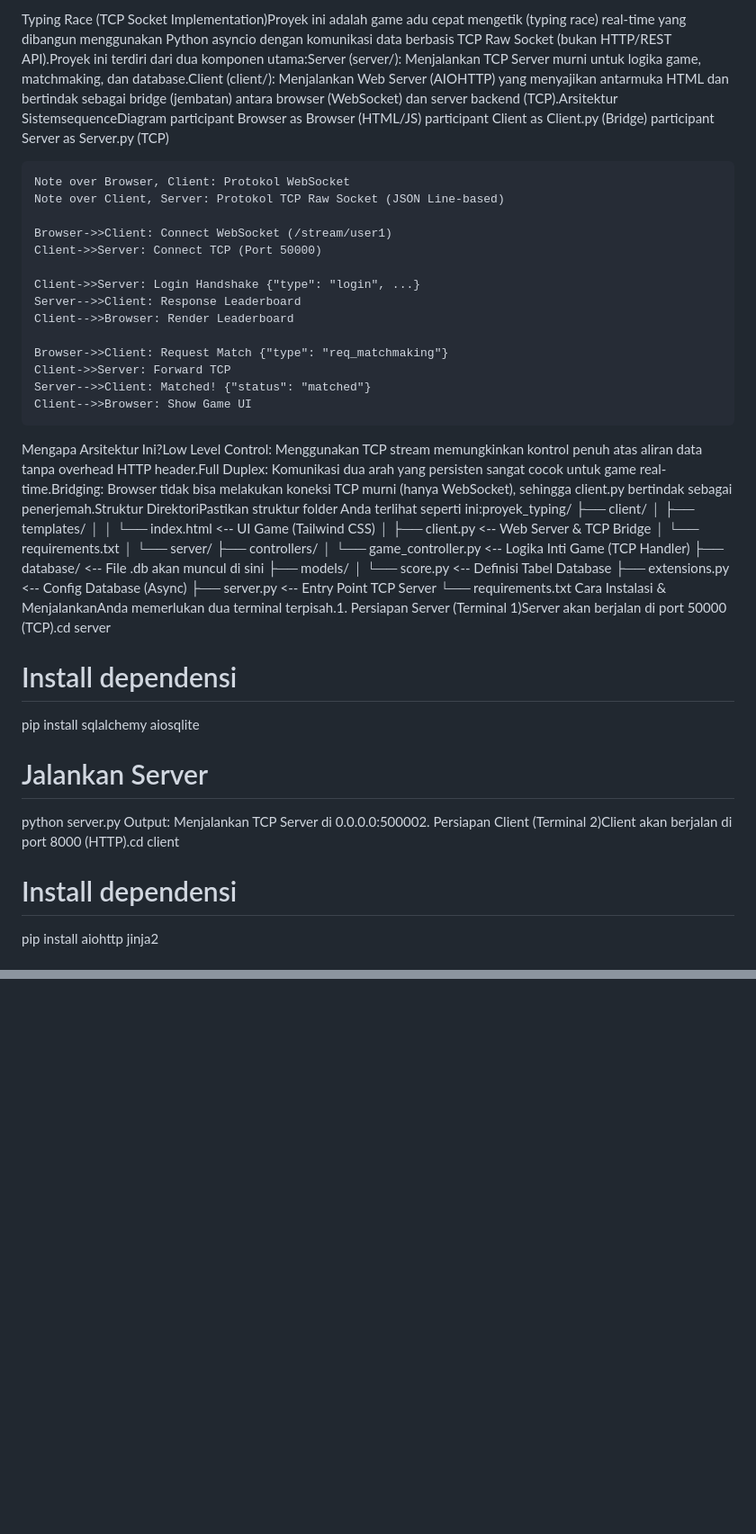
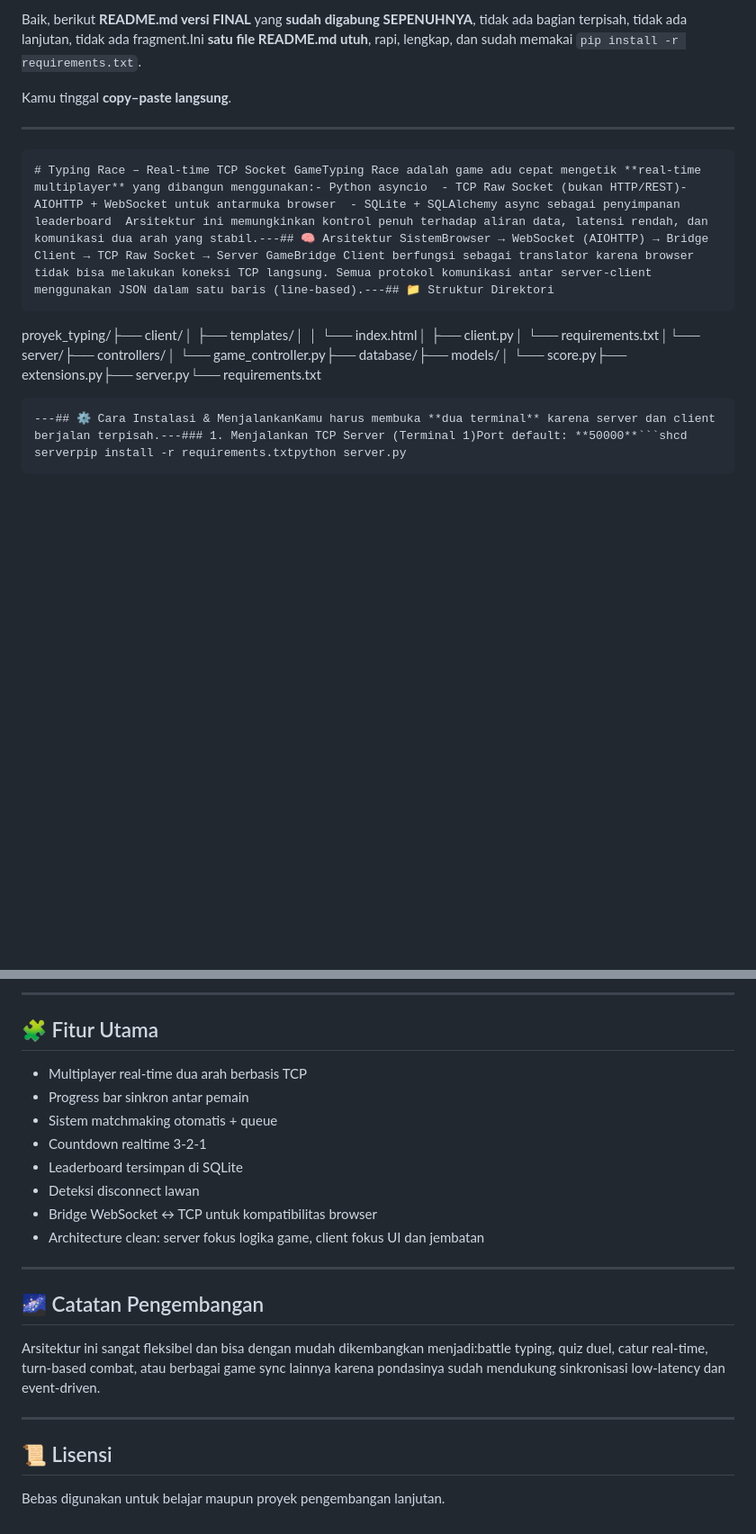
Before and after one commit to KamingLo/TechType, a Markdown page: README.md, 2 parts joined by grey strips. Shown at 90% size. GitHub-like rendering; blank space fills up the shorter version.

````diff
--- a/README.md
+++ b/README.md
@@ -1,45 +1,16 @@
-Typing Race (TCP Socket Implementation)Proyek ini adalah game adu cepat mengetik (typing race) real-time yang dibangun menggunakan Python asyncio dengan komunikasi data berbasis TCP Raw Socket (bukan HTTP/REST API).Proyek ini terdiri dari dua komponen utama:Server (server/): Menjalankan TCP Server murni untuk logika game, matchmaking, dan database.Client (client/): Menjalankan Web Server (AIOHTTP) yang menyajikan antarmuka HTML dan bertindak sebagai bridge (jembatan) antara browser (WebSocket) dan server backend (TCP).Arsitektur SistemsequenceDiagram
-    participant Browser as Browser (HTML/JS)
-    participant Client as Client.py (Bridge)
-    participant Server as Server.py (TCP)
+Baik, berikut **README.md versi FINAL** yang **sudah digabung SEPENUHNYA**, tidak ada bagian terpisah, tidak ada lanjutan, tidak ada fragment.Ini **satu file README.md utuh**, rapi, lengkap, dan sudah memakai `pip install -r requirements.txt`.
 
-    Note over Browser, Client: Protokol WebSocket
-    Note over Client, Server: Protokol TCP Raw Socket (JSON Line-based)
+Kamu tinggal **copy–paste langsung**.
 
-    Browser->>Client: Connect WebSocket (/stream/user1)
-    Client->>Server: Connect TCP (Port 50000)
+---
 
-    Client->>Server: Login Handshake {"type": "login", ...}
-    Server-->>Client: Response Leaderboard
-    Client-->>Browser: Render Leaderboard
+```markdown
+# Typing Race – Real-time TCP Socket GameTyping Race adalah game adu cepat mengetik **real-time multiplayer** yang dibangun menggunakan:- Python asyncio  - TCP Raw Socket (bukan HTTP/REST)- AIOHTTP + WebSocket untuk antarmuka browser  - SQLite + SQLAlchemy async sebagai penyimpanan leaderboard  Arsitektur ini memungkinkan kontrol penuh terhadap aliran data, latensi rendah, dan komunikasi dua arah yang stabil.---## 🧠 Arsitektur SistemBrowser → WebSocket (AIOHTTP) → Bridge Client → TCP Raw Socket → Server GameBridge Client berfungsi sebagai translator karena browser tidak bisa melakukan koneksi TCP langsung. Semua protokol komunikasi antar server-client menggunakan JSON dalam satu baris (line-based).---## 📁 Struktur Direktori
+```
 
-    Browser->>Client: Request Match {"type": "req_matchmaking"}
-    Client->>Server: Forward TCP
-    Server-->>Client: Matched! {"status": "matched"}
-    Client-->>Browser: Show Game UI
-Mengapa Arsitektur Ini?Low Level Control: Menggunakan TCP stream memungkinkan kontrol penuh atas aliran data tanpa overhead HTTP header.Full Duplex: Komunikasi dua arah yang persisten sangat cocok untuk game real-time.Bridging: Browser tidak bisa melakukan koneksi TCP murni (hanya WebSocket), sehingga client.py bertindak sebagai penerjemah.Struktur DirektoriPastikan struktur folder Anda terlihat seperti ini:proyek_typing/
-├── client/
-│   ├── templates/
-│   │   └── index.html  <-- UI Game (Tailwind CSS)
-│   ├── client.py       <-- Web Server & TCP Bridge
-│   └── requirements.txt
-│
-└── server/
-    ├── controllers/
-    │   └── game_controller.py <-- Logika Inti Game (TCP Handler)
-    ├── database/       <-- File .db akan muncul di sini
-    ├── models/
-    │   └── score.py    <-- Definisi Tabel Database
-    ├── extensions.py   <-- Config Database (Async)
-    ├── server.py       <-- Entry Point TCP Server
-    └── requirements.txt
-Cara Instalasi & MenjalankanAnda memerlukan dua terminal terpisah.1. Persiapan Server (Terminal 1)Server akan berjalan di port 50000 (TCP).cd server
-# Install dependensi
-pip install sqlalchemy aiosqlite
+proyek_typing/├── client/│ ├── templates/│ │ └── index.html│ ├── client.py│ └── requirements.txt│└── server/├── controllers/│ └── game_controller.py├── database/├── models/│ └── score.py├── extensions.py├── server.py└── requirements.txt
 
-# Jalankan Server
-python server.py
-Output: Menjalankan TCP Server di 0.0.0.0:500002. Persiapan Client (Terminal 2)Client akan berjalan di port 8000 (HTTP).cd client
-# Install dependensi
-pip install aiohttp jinja2
+```
+---## ⚙️ Cara Instalasi & MenjalankanKamu harus membuka **dua terminal** karena server dan client berjalan terpisah.---### 1. Menjalankan TCP Server (Terminal 1)Port default: **50000**```shcd serverpip install -r requirements.txtpython server.py
+```
 
@@ -48,0 +137,24 @@ Output: Menjalankan CLIENT WEB & BRIDGE di http://localhost:80003. BermainBuka b
+---
+
+## 🧩 Fitur Utama
+
+-   Multiplayer real-time dua arah berbasis TCP
+-   Progress bar sinkron antar pemain
+-   Sistem matchmaking otomatis + queue
+-   Countdown realtime 3-2-1
+-   Leaderboard tersimpan di SQLite
+-   Deteksi disconnect lawan
+-   Bridge WebSocket ↔ TCP untuk kompatibilitas browser
+-   Architecture clean: server fokus logika game, client fokus UI dan jembatan
+
+---
+
+## 🌌 Catatan Pengembangan
+
+Arsitektur ini sangat fleksibel dan bisa dengan mudah dikembangkan menjadi:battle typing, quiz duel, catur real-time, turn-based combat, atau berbagai game sync lainnya karena pondasinya sudah mendukung sinkronisasi low-latency dan event-driven.
+
+---
+
+## 📜 Lisensi
+
+Bebas digunakan untuk belajar maupun proyek pengembangan lanjutan.
````
Also changed, not shown: other parts of README.md (+120 -3 lines).
